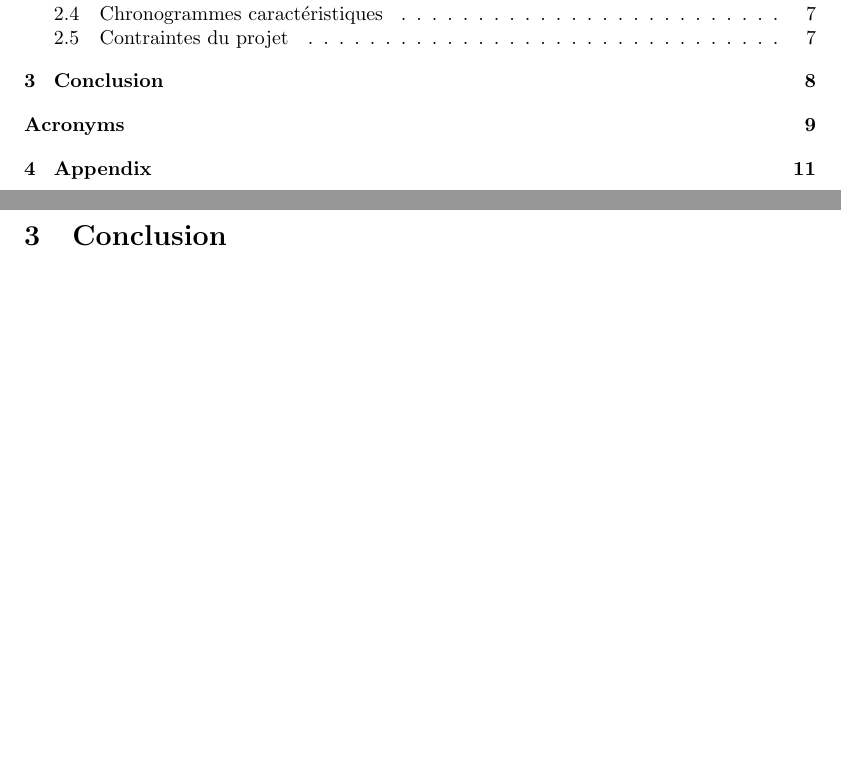
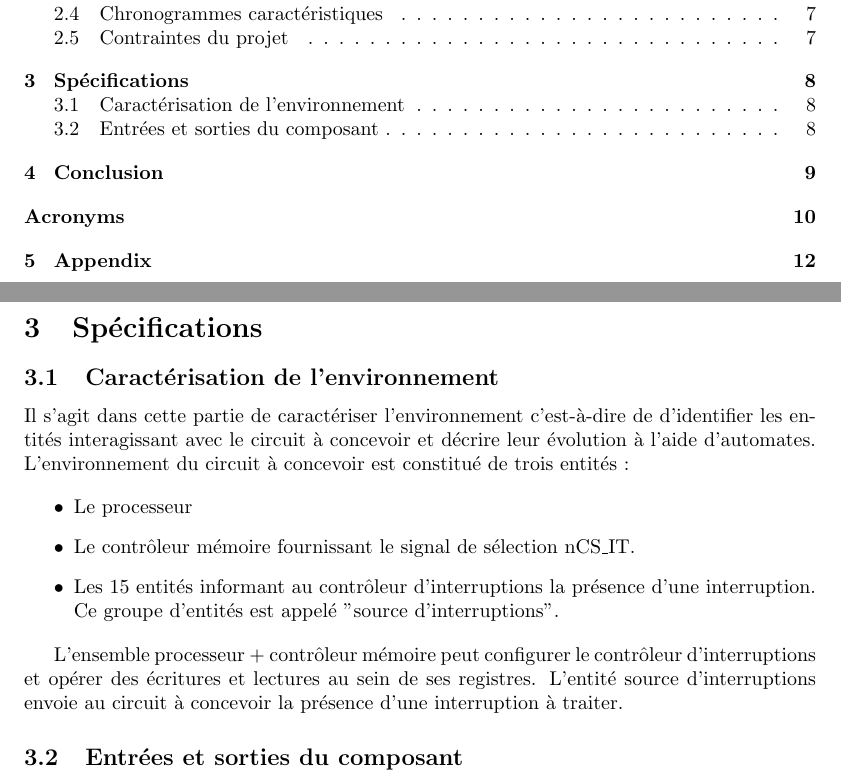
Before and after one commit to FromagePatin/controller_IT, a LaTeX paper (report/main.tex, which reads report/texContent/45_specifications.tex): two parts of pages 2 and 8 of 11 before the commit and two parts of pages 2 and 8 of 12 after it, joined at a grey line, cut so that both start at the same text, the shorter picture padded with empty space. Compiled offline with pdfLaTeX.

Commit message:
Rédaction spécifications

```diff
--- /dev/null
+++ b/report/texContent/45_specifications.tex
@@ -0,0 +1,18 @@
+\section{Spécifications}
+
+\subsection{Caractérisation de l'environnement}
+
+Il s'agit dans cette partie de caractériser l'environnement c'est-à-dire de d'identifier les entités interagissant avec le circuit à concevoir et décrire leur évolution à l'aide d'automates.
+L'environnement du circuit à concevoir est constitué de trois entités :
+
+\begin{itemize}
+	\item Le processeur
+	\item Le contrôleur mémoire fournissant le signal de sélection nCS\_IT.
+	\item Les 15 entités informant au contrôleur d'interruptions la présence d'une interruption.
+	Ce groupe d'entités est appelé "source d'interruptions".
+\end{itemize}
+
+L'ensemble processeur + contrôleur mémoire peut configurer le contrôleur d'interruptions et opérer des écritures et lectures au sein de ses registres. L'entité source d'interruptions envoie au circuit à concevoir la présence d'une interruption à traiter.
+
+
+\subsection{Entrées et sorties du composant}
```
Also changed, not shown: report/main.tex (+1 -0 lines), report/main.pdf.
